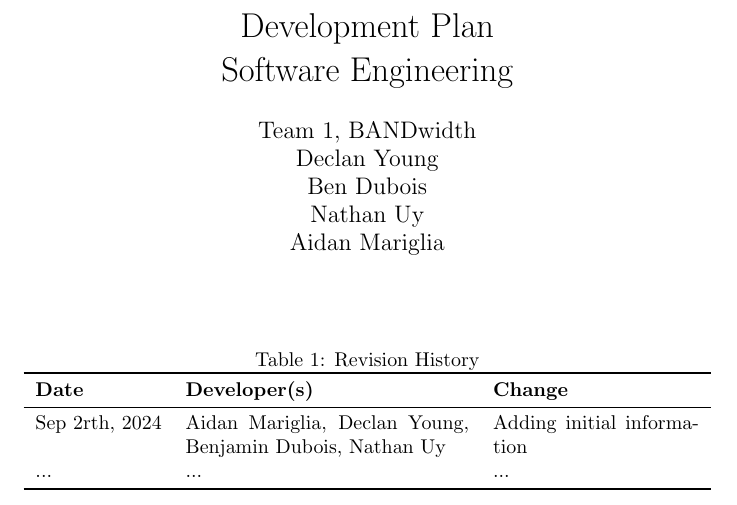
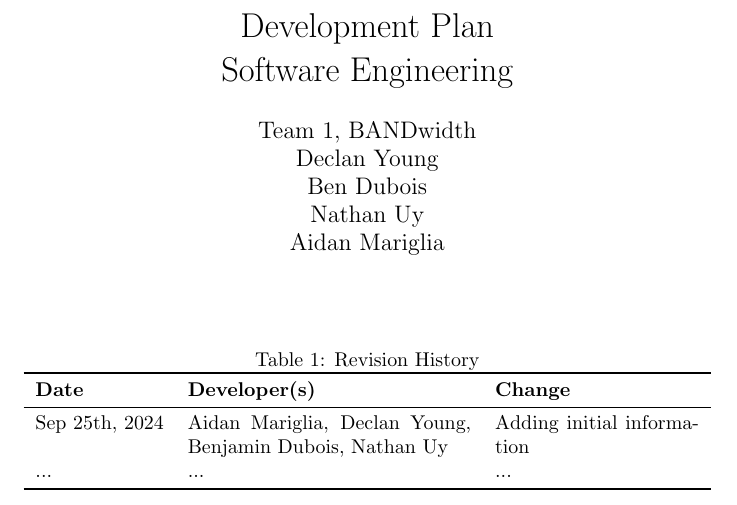
Before and after one commit to AidanMariglia/SOCAlgoTestPlatform, a LaTeX document (docs/DevelopmentPlan/DevelopmentPlan.tex): part of page 1 of 12, cut so that both start at the same text. Compiled offline with pdfLaTeX.

```diff
--- a/docs/DevelopmentPlan/DevelopmentPlan.tex
+++ b/docs/DevelopmentPlan/DevelopmentPlan.tex
@@ -23,7 +23,7 @@
 \toprule
 \textbf{Date} & \textbf{Developer(s)} & \textbf{Change}\\
 \midrule
-Sep 2rth, 2024 & Aidan Mariglia, Declan Young, Benjamin Dubois, Nathan Uy & Adding initial information \\
+Sep 25th, 2024 & Aidan Mariglia, Declan Young, Benjamin Dubois, Nathan Uy & Adding initial information \\
 ... & ... & ...\\
 \bottomrule
 \end{tabularx}
```
Also changed, not shown: .github/workflows/latex-ci.yml (+1 -1 lines).
